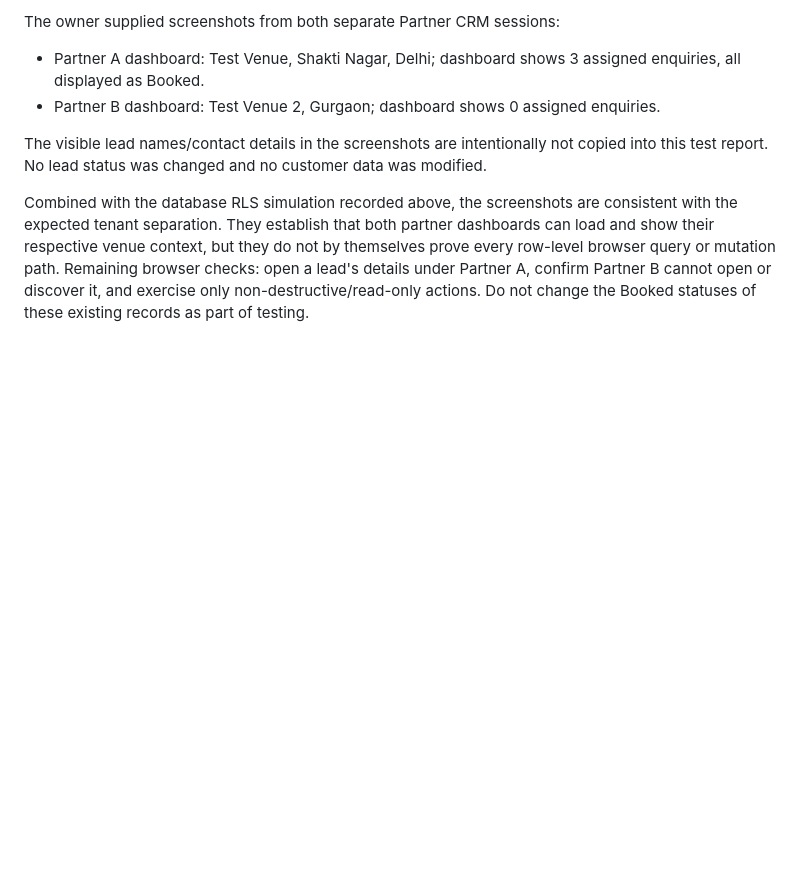
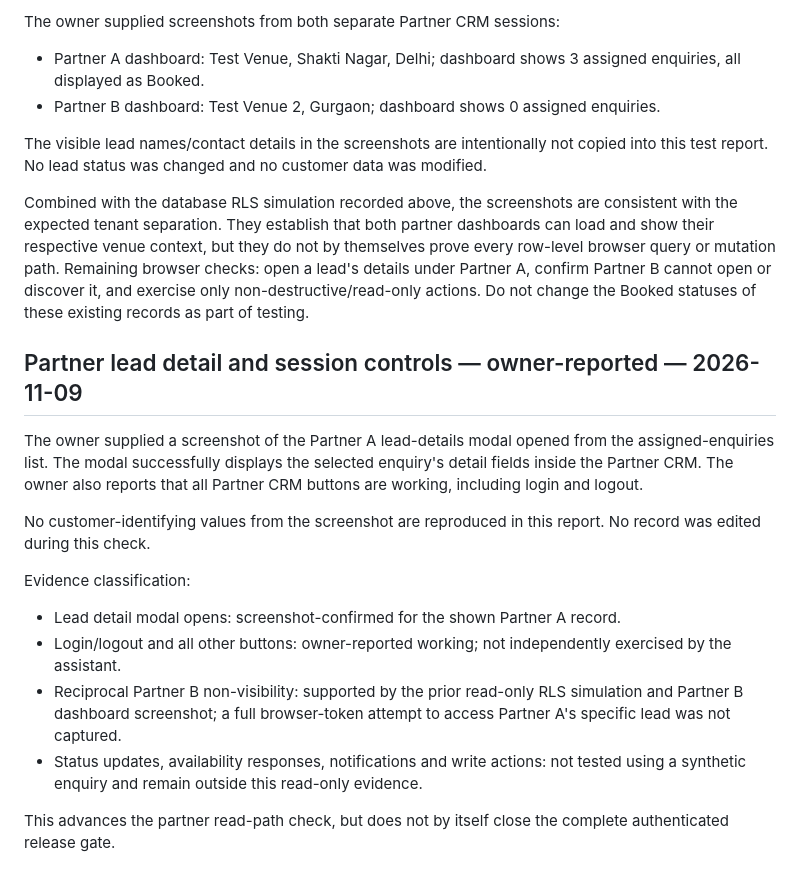
Before and after one commit to selectmyvenue/selectmyvenue-crm, a Markdown page: docs/FULL_CRM_AUTHENTICATED_REGRESSION_PLAN.md, the part around the change. Rendered like a GitHub page; blank space fills up the shorter version.

Commit message:
Record partner lead detail modal and owner-reported controls

```diff
--- a/docs/FULL_CRM_AUTHENTICATED_REGRESSION_PLAN.md
+++ b/docs/FULL_CRM_AUTHENTICATED_REGRESSION_PLAN.md
@@ -114,3 +114,18 @@ The owner supplied screenshots from both separate Partner CRM sessions:
 The visible lead names/contact details in the screenshots are intentionally not copied into this test report. No lead status was changed and no customer data was modified.
 
 Combined with the database RLS simulation recorded above, the screenshots are consistent with the expected tenant separation. They establish that both partner dashboards can load and show their respective venue context, but they do not by themselves prove every row-level browser query or mutation path. Remaining browser checks: open a lead's details under Partner A, confirm Partner B cannot open or discover it, and exercise only non-destructive/read-only actions. Do not change the Booked statuses of these existing records as part of testing.
+
+
+## Partner lead detail and session controls — owner-reported — 2026-11-09
+
+The owner supplied a screenshot of the Partner A lead-details modal opened from the assigned-enquiries list. The modal successfully displays the selected enquiry's detail fields inside the Partner CRM. The owner also reports that all Partner CRM buttons are working, including login and logout.
+
+No customer-identifying values from the screenshot are reproduced in this report. No record was edited during this check.
+
+Evidence classification:
+- Lead detail modal opens: screenshot-confirmed for the shown Partner A record.
+- Login/logout and all other buttons: owner-reported working; not independently exercised by the assistant.
+- Reciprocal Partner B non-visibility: supported by the prior read-only RLS simulation and Partner B dashboard screenshot; a full browser-token attempt to access Partner A's specific lead was not captured.
+- Status updates, availability responses, notifications and write actions: not tested using a synthetic enquiry and remain outside this read-only evidence.
+
+This advances the partner read-path check, but does not by itself close the complete authenticated release gate.
```
